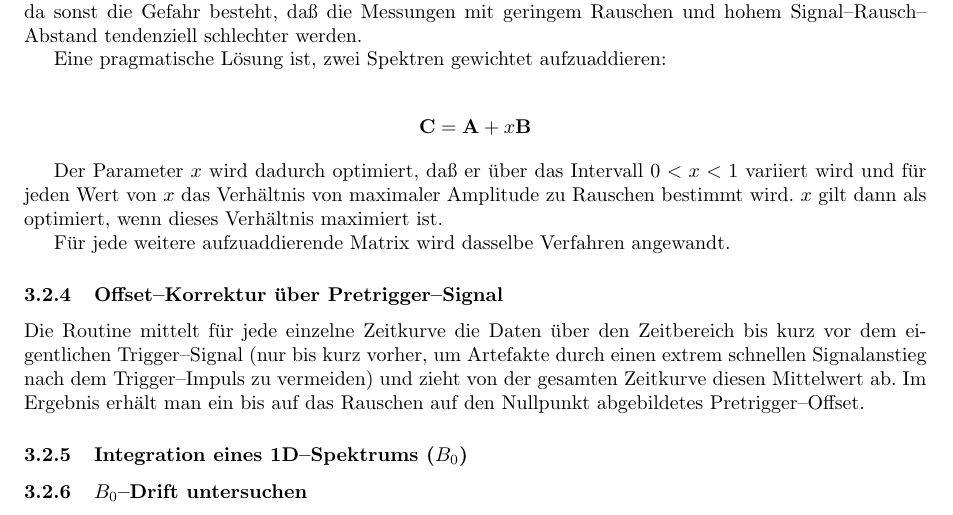
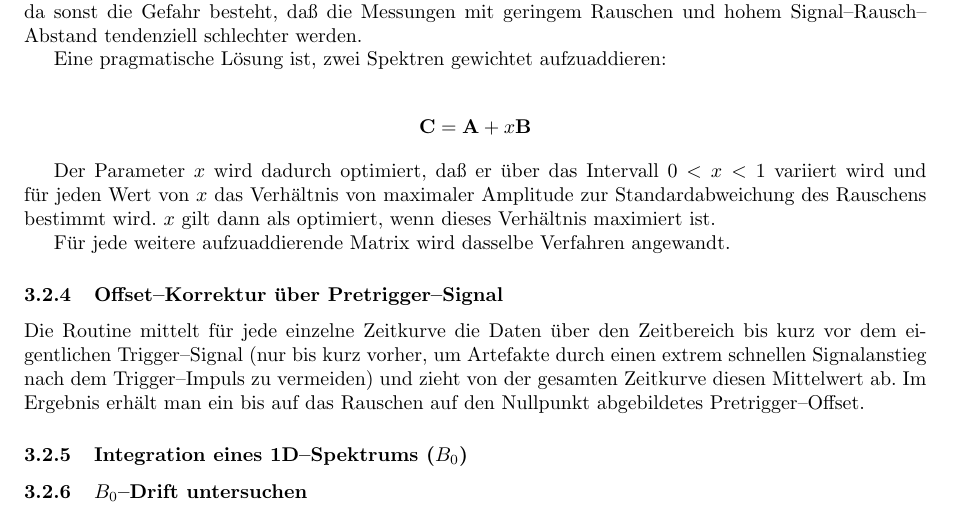
Before and after one commit to tillbiskup/matlab-trepr, a LaTeX paper (doc/konzeption.tex): part of page 8 of 9, cut so that both start at the same text. Compiled offline with pdfLaTeX.

Commit message:
small additions to the conceptual design
git-svn-id: https://r3c.de/svn/FU/trEPR-Auswertung@64 ce1621cc-b414-0410-8814-85b212be3a50

```diff
--- a/doc/konzeption.tex
+++ b/doc/konzeption.tex
@@ -544,8 +544,8 @@ Eine pragmatische Lösung ist, zwei Spektren gewichtet aufzuaddieren:
 
 Der Parameter $x$ wird dadurch optimiert, daß er über das Intervall $0 < x < 1$
 variiert wird und für jeden Wert von $x$ das Verhältnis von maximaler Amplitude
-zu Rauschen bestimmt wird. $x$ gilt dann als optimiert, wenn dieses Verhältnis
-maximiert ist.
+zur Standardabweichung des Rauschens bestimmt wird. $x$ gilt dann als
+optimiert, wenn dieses Verhältnis maximiert ist.
 
 Für jede weitere aufzuaddierende Matrix wird dasselbe Verfahren angewandt.
 
```
